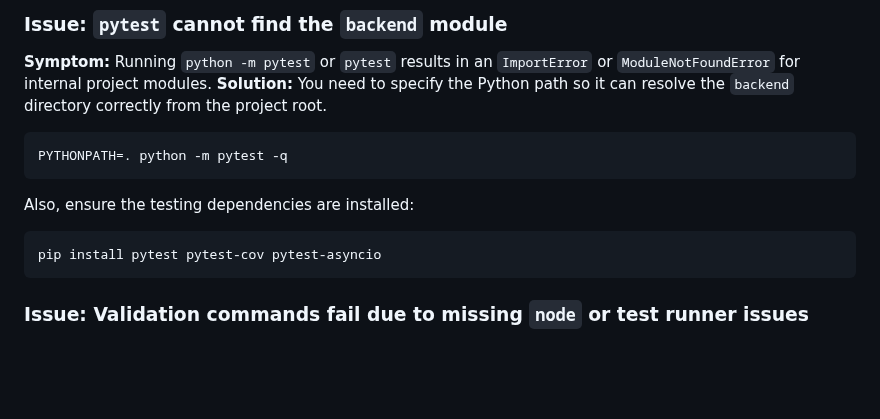
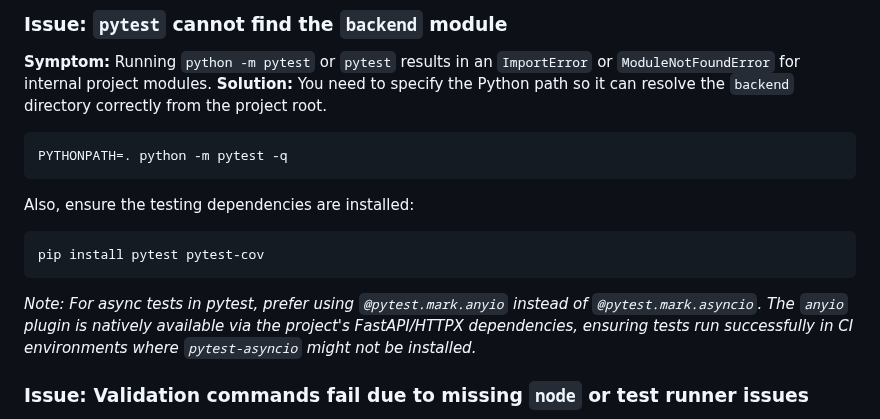
Before and after one commit to Helloguys3324/orchestratot, a Markdown page: docs/TROUBLESHOOTING.md, the part around the change. Rendered like a GitHub page; blank space fills up the shorter version.

````diff
--- a/docs/TROUBLESHOOTING.md
+++ b/docs/TROUBLESHOOTING.md
@@ -19,8 +19,9 @@ PYTHONPATH=. python -m pytest -q
 ```
 Also, ensure the testing dependencies are installed:
 ```bash
-pip install pytest pytest-cov pytest-asyncio
+pip install pytest pytest-cov
 ```
+*Note: For async tests in pytest, prefer using `@pytest.mark.anyio` instead of `@pytest.mark.asyncio`. The `anyio` plugin is natively available via the project's FastAPI/HTTPX dependencies, ensuring tests run successfully in CI environments where `pytest-asyncio` might not be installed.*
 
 ### Issue: Validation commands fail due to missing `node` or test runner issues
 **Symptom:** Frontend validation fails when running `node --experimental-test-coverage --test frontend/tests/*.test.js`.
````
Also changed, not shown: README.md (+5 -2 lines), docs/AI_FACTORY.md (+5 -0 lines).
